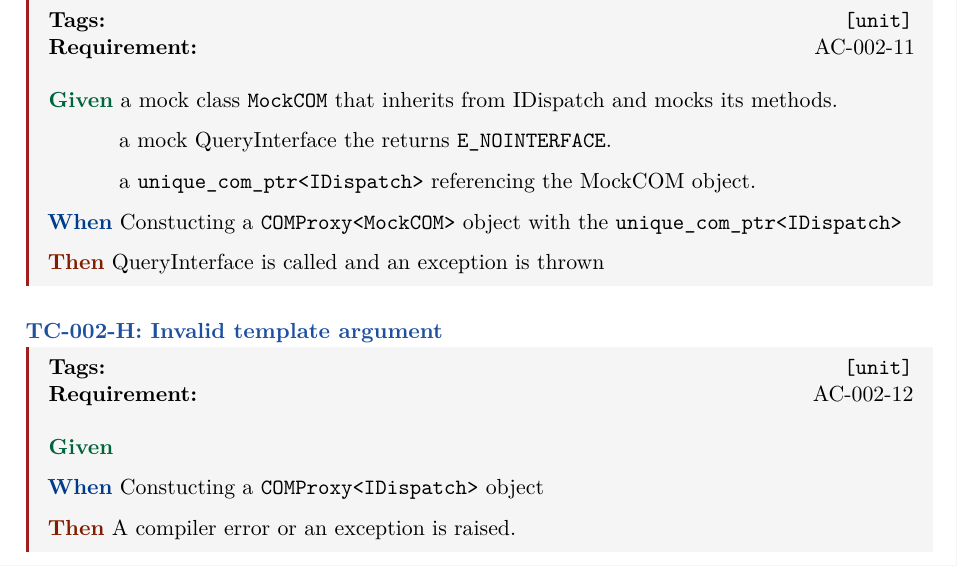
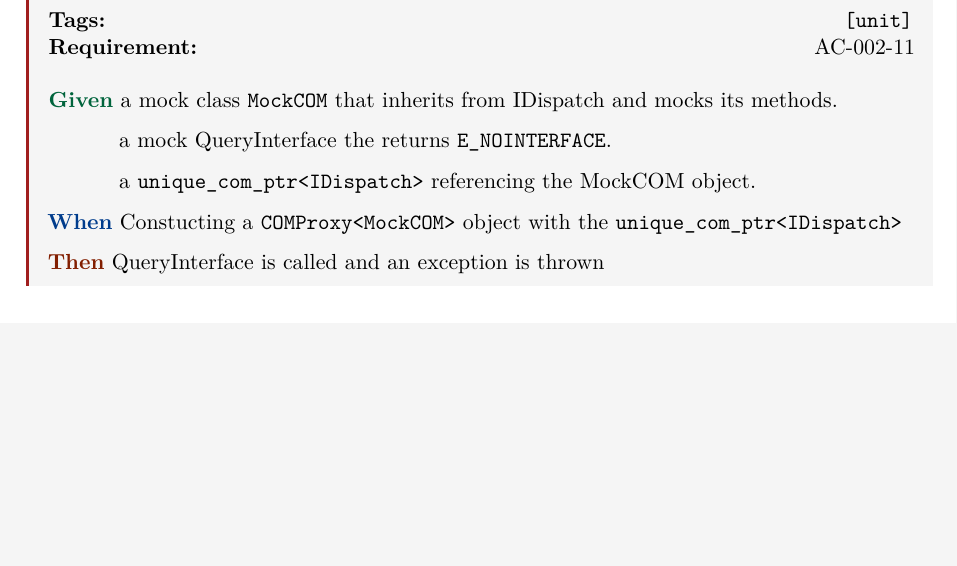
Before and after one commit to marcope-98/pacemaker, a LaTeX document (requirements/pacemaker_TS.tex, which reads requirements/chapters/TC/002-TC.tex): part of page 8 of 18, cut so that both start at the same text, the shorter picture padded with empty space. Compiled offline with pdfLaTeX.

Commit message:
[requirements] Fixes test case specification for untestable conditions

```diff
--- a/requirements/chapters/TC/002-TC.tex
+++ b/requirements/chapters/TC/002-TC.tex
@@ -114,17 +114,3 @@ Requirement reference: REQ-002.
 \when{Constucting a \texttt{COMProxy<MockCOM>} object with the \texttt{unique\_com\_ptr<IDispatch>}}
 \then{QueryInterface is called and an exception is thrown}
 \end{tcbox}
-
-% -------------------------------------------------------------------
-\subsection{TC-002-H: Invalid template argument}
-% -------------------------------------------------------------------
-
-\begin{tcbox}
-\tcfield{Tags:} \texttt{[unit]}\\
-\tcfield{Requirement:} AC-002-12
-
-\medskip
-\given{}
-\when{Constucting a \texttt{COMProxy<IDispatch>} object}
-\then{A compiler error or an exception is raised.}
-\end{tcbox}
```
Also changed, not shown: requirements/chapters/REQ/002-REQ.tex (+0 -1 lines), requirements/chapters/TC/001-TC.tex (+0 -11 lines).
